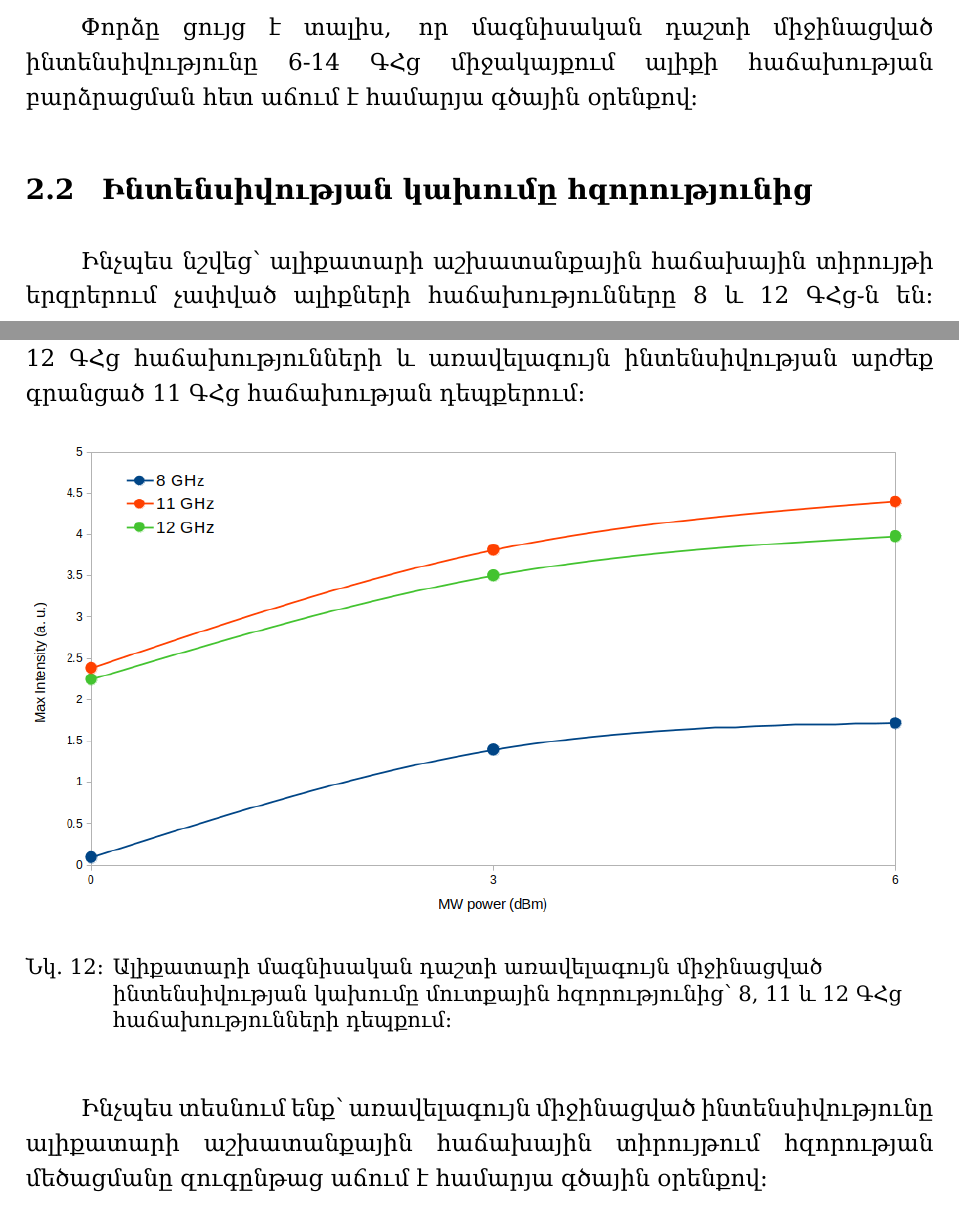
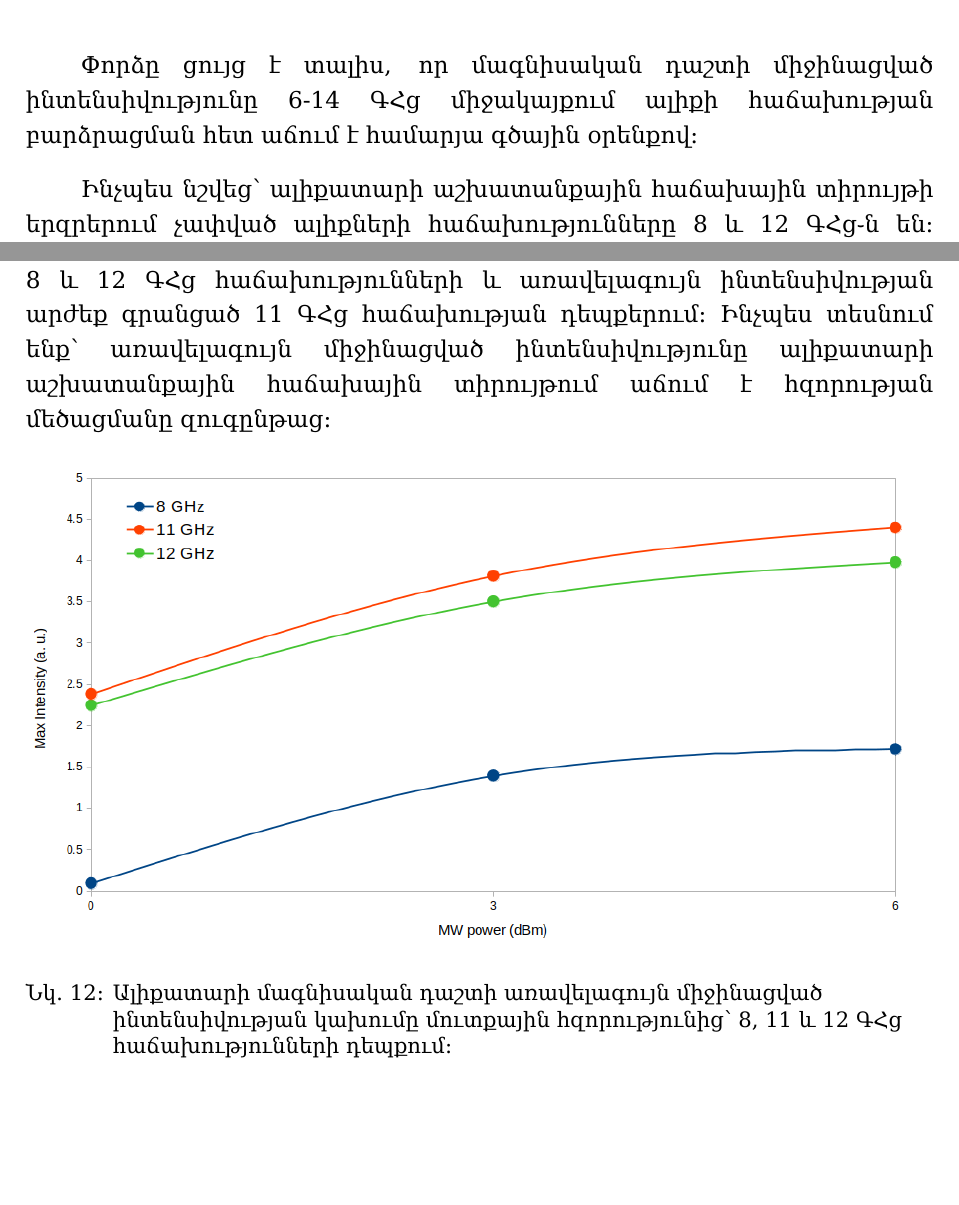
Before and after one commit to david-sim0niants/bachelor-graduate-work, a LaTeX thesis (main.tex): two parts of pages 21 and 22 of 24, joined at a grey line, cut so that both start at the same text, the shorter picture padded with empty space. Compiled offline with XeLaTeX; a missing font is replaced by an installed copy or a similar font.

Commit message:
Fixed some text and paragraphs.

```diff
--- a/main.tex
+++ b/main.tex
@@ -447,9 +448,7 @@ CCD տեսախցիկով արված պատկերները հավաքագրվու
 \end{figure}
 Փորձը ցույց է տալիս, որ մագնիսական դաշտի միջինացված ինտենսիվությունը 6-14 ԳՀց միջակայքում ալիքի հաճախության բարձրացման հետ աճում է համարյա գծային օրենքով։
 
-\subsection{Ինտենսիվության կախումը հզորությունից}
-
-Ինչպես նշվեց՝ ալիքատարի աշխատանքային հաճախային տիրույթի երզրերում չափված ալիքների հաճախությունները 8 և 12 ԳՀց֊ն են։ Նկատի առնենք նաև, որ փորձի արդյունքները ցույց են տալիս, որ 11 ԳՀց հաճախությամբ ալիքների մագնիսական դաշտերը ունեցել են առավելագույն միջինացված ինտենսիվությունները։ Դիտարկենք, թե ինչպես է այդ հաճախություններում մուտքային հզորության մեծացման հետ մեկտեղ փոխվել մագնիսական դաշտի միջին ինտենսիվությունը։ Նկ․ \ref{fig:MaxInt_vs_MWPower}֊ում պատկերված է ալիքատարի մագնիսական դաշտի առավելագույն միջինացված ինտենսիվության կախումը մուտքային հզորությունից՝ ալիքատարի աշխատանքային հաճախային տիրույթի սահմանային՝ 8 և 12 ԳՀց հաճախությունների և առավելագույն ինտենսիվության արժեք գրանցած 11 ԳՀց հաճախության դեպքերում։
+Ինչպես նշվեց՝ ալիքատարի աշխատանքային հաճախային տիրույթի երզրերում չափված ալիքների հաճախությունները 8 և 12 ԳՀց֊ն են։ Նկատի առնենք նաև, որ փորձի արդյունքները ցույց են տալիս, որ 11 ԳՀց հաճախությամբ ալիքների մագնիսական դաշտերը ունեցել են առավելագույն միջինացված ինտենսիվությունները։ Դիտարկենք, թե ինչպես է այդ հաճախություններում մուտքային հզորության մեծացման հետ մեկտեղ փոխվել մագնիսական դաշտի միջին ինտենսիվությունը։ Նկ․ \ref{fig:MaxInt_vs_MWPower}֊ում պատկերված է ալիքատարի մագնիսական դաշտի առավելագույն միջինացված ինտենսիվության կախումը մուտքային հզորությունից՝ ալիքատարի աշխատանքային հաճախային տիրույթի սահմանային՝ 8 և 12 ԳՀց հաճախությունների և առավելագույն ինտենսիվության արժեք գրանցած 11 ԳՀց հաճախության դեպքերում։ Ինչպես տեսնում ենք՝ առավելագույն միջինացված ինտենսիվությունը ալիքատարի աշխատանքային հաճախային տիրույթում աճում է հզորության մեծացմանը զուգընթաց։
 
 \begin{figure}
     \centering
@@ -457,8 +456,6 @@ CCD տեսախցիկով արված պատկերները հավաքագրվու
     \caption{Ալիքատարի մագնիսական դաշտի առավելագույն միջինացված ինտենսիվության կախումը մուտքային հզորությունից՝ 8, 11 և 12 ԳՀց հաճախությունների դեպքում։}
     \label{fig:MaxInt_vs_MWPower}
 \end{figure}
-
-Ինչպես տեսնում ենք՝ առավելագույն միջինացված ինտենսիվությունը ալիքատարի աշխատանքային հաճախային տիրույթում հզորության մեծացմանը զուգընթաց աճում է համարյա գծային օրենքով։
 
 \newpage
 
```
Also changed, not shown: presentation.tex (+1 -1 lines), generated/TEOIM-waveguide-antenna-presentation.pdf, main.tex (3 more changed lines), 1 other file.
